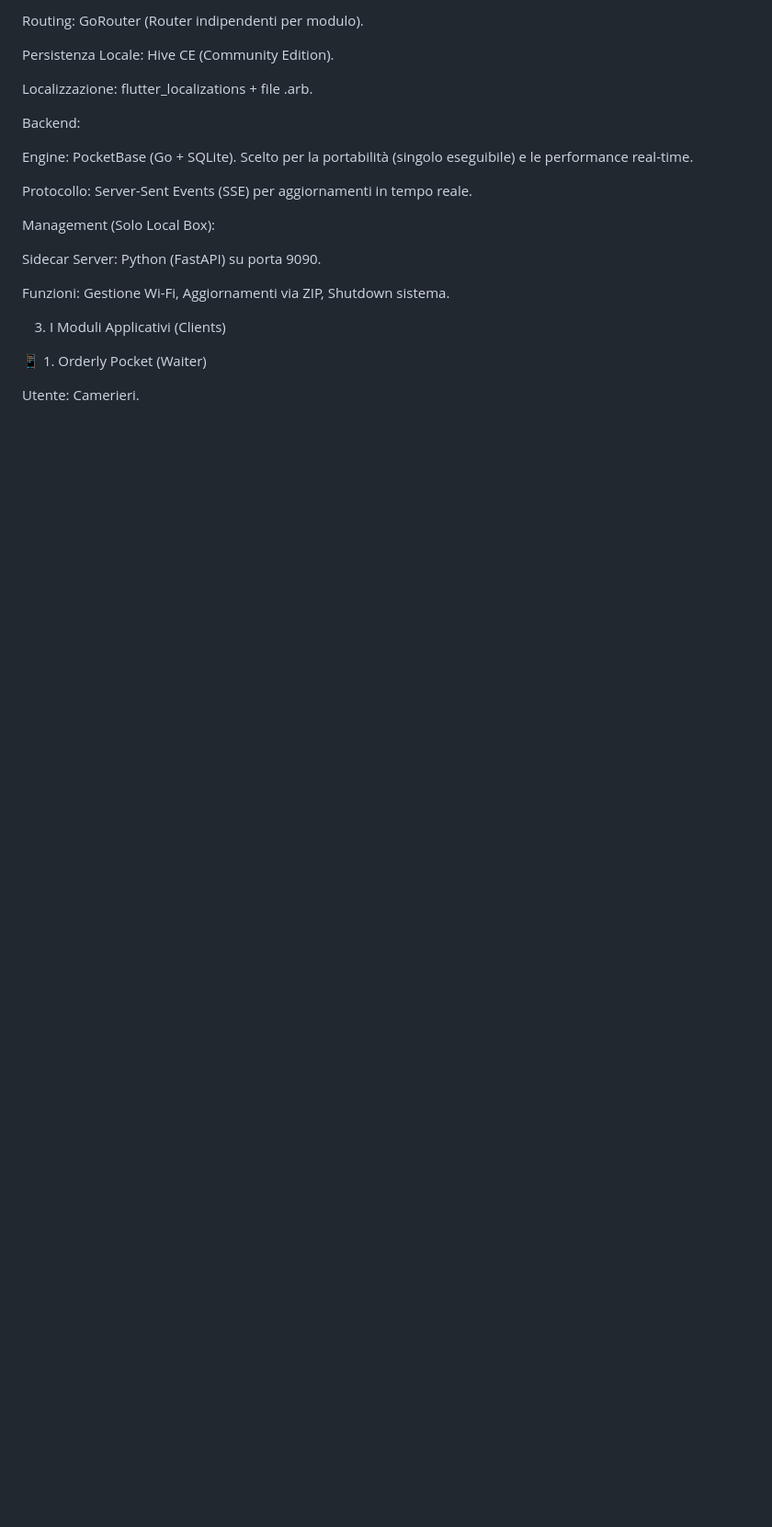
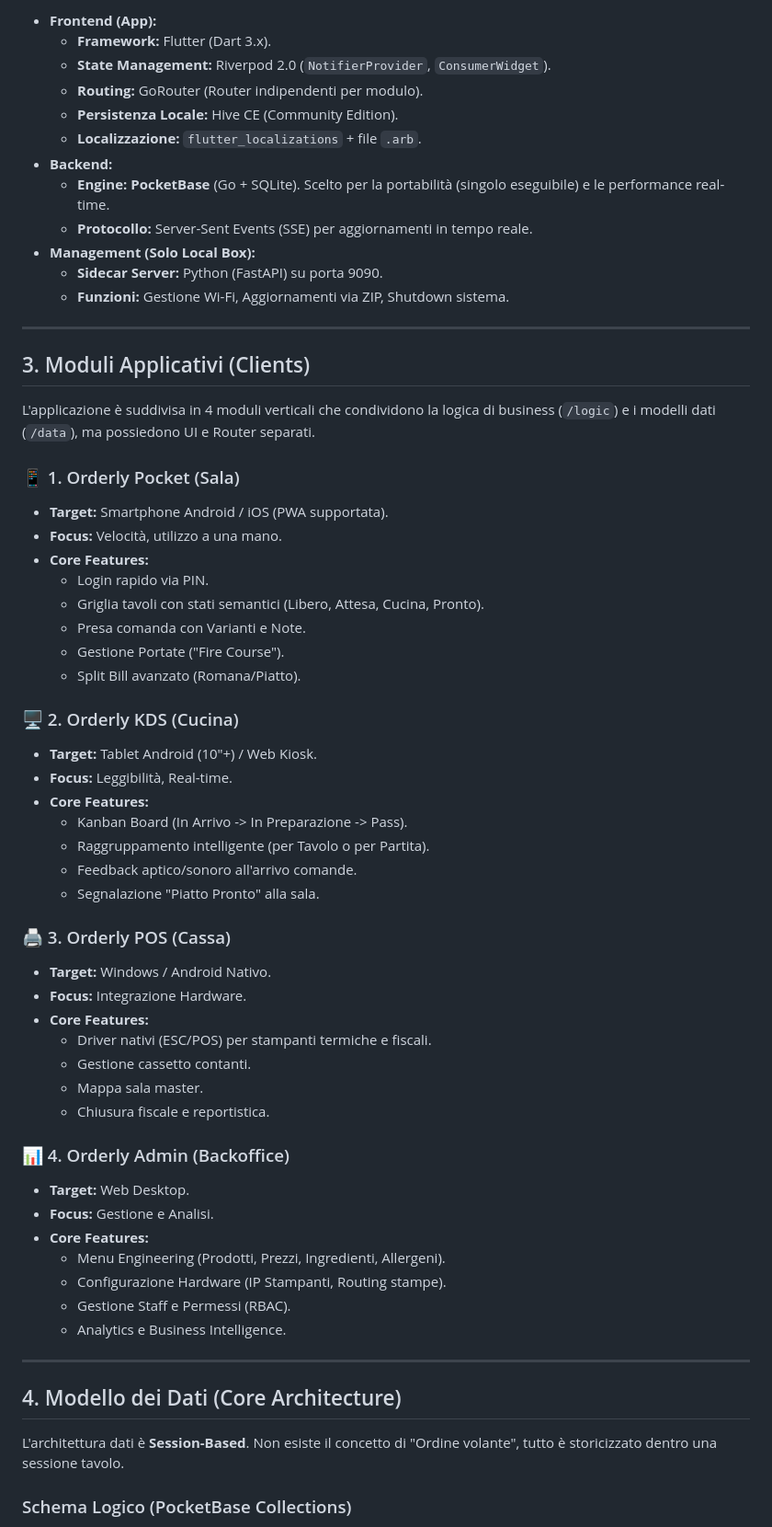
Before and after one commit to Leoooog/orderly, a Markdown page: documentazione tecnica.md, the part around one of its changes. Shown at 92% size. Rendered like a GitHub page; blank space fills up the shorter version.

Commit message:
Update technical documentation for Orderly project: enhance project overview, architecture details, and deployment strategies

```diff
--- a/documentazione tecnica.md
+++ b/documentazione tecnica.md
@@ -43,25 +65,65 @@ State Management: Riverpod 2.0 (NotifierProvider, ConsumerWidget).
 
-Routing: GoRouter (Router indipendenti per modulo).
+* **Frontend (App):**
+    * **Framework:** Flutter (Dart 3.x).
+    * **State Management:** Riverpod 2.0 (`NotifierProvider`, `ConsumerWidget`).
+    * **Routing:** GoRouter (Router indipendenti per modulo).
+    * **Persistenza Locale:** Hive CE (Community Edition).
+    * **Localizzazione:** `flutter_localizations` + file `.arb`.
+* **Backend:**
+    * **Engine:** **PocketBase** (Go + SQLite). Scelto per la portabilità (singolo eseguibile) e le performance real-time.
+    * **Protocollo:** Server-Sent Events (SSE) per aggiornamenti in tempo reale.
+* **Management (Solo Local Box):**
+    * **Sidecar Server:** Python (FastAPI) su porta 9090.
+    * **Funzioni:** Gestione Wi-Fi, Aggiornamenti via ZIP, Shutdown sistema.
 
-Persistenza Locale: Hive CE (Community Edition).
+---
 
-Localizzazione: flutter_localizations + file .arb.
+## 3. Moduli Applicativi (Clients)
 
-Backend:
+L'applicazione è suddivisa in 4 moduli verticali che condividono la logica di business (`/logic`) e i modelli dati (`/data`), ma possiedono UI e Router separati.
 
-Engine: PocketBase (Go + SQLite). Scelto per la portabilità (singolo eseguibile) e le performance real-time.
+### 📱 1. Orderly Pocket (Sala)
+* **Target:** Smartphone Android / iOS (PWA supportata).
+* **Focus:** Velocità, utilizzo a una mano.
+* **Core Features:**
+    * Login rapido via PIN.
+    * Griglia tavoli con stati semantici (Libero, Attesa, Cucina, Pronto).
+    * Presa comanda con Varianti e Note.
+    * Gestione Portate ("Fire Course").
+    * Split Bill avanzato (Romana/Piatto).
 
-Protocollo: Server-Sent Events (SSE) per aggiornamenti in tempo reale.
+### 🖥️ 2. Orderly KDS (Cucina)
+* **Target:** Tablet Android (10"+) / Web Kiosk.
+* **Focus:** Leggibilità, Real-time.
+* **Core Features:**
+    * Kanban Board (In Arrivo -> In Preparazione -> Pass).
+    * Raggruppamento intelligente (per Tavolo o per Partita).
+    * Feedback aptico/sonoro all'arrivo comande.
+    * Segnalazione "Piatto Pronto" alla sala.
 
-Management (Solo Local Box):
+### 🖨️ 3. Orderly POS (Cassa)
+* **Target:** Windows / Android Nativo.
+* **Focus:** Integrazione Hardware.
+* **Core Features:**
+    * Driver nativi (ESC/POS) per stampanti termiche e fiscali.
+    * Gestione cassetto contanti.
+    * Mappa sala master.
+    * Chiusura fiscale e reportistica.
 
-Sidecar Server: Python (FastAPI) su porta 9090.
+### 📊 4. Orderly Admin (Backoffice)
+* **Target:** Web Desktop.
+* **Focus:** Gestione e Analisi.
+* **Core Features:**
+    * Menu Engineering (Prodotti, Prezzi, Ingredienti, Allergeni).
+    * Configurazione Hardware (IP Stampanti, Routing stampe).
+    * Gestione Staff e Permessi (RBAC).
+    * Analytics e Business Intelligence.
 
-Funzioni: Gestione Wi-Fi, Aggiornamenti via ZIP, Shutdown sistema.
+---
 
-3. I Moduli Applicativi (Clients)
+## 4. Modello dei Dati (Core Architecture)
 
-📱 1. Orderly Pocket (Waiter)
+L'architettura dati è **Session-Based**. Non esiste il concetto di "Ordine volante", tutto è storicizzato dentro una sessione tavolo.
 
-Utente: Camerieri.
+### Schema Logico (PocketBase Collections)
 
```
Also changed, not shown: other parts of documentazione tecnica.md (+104 -179 lines).
